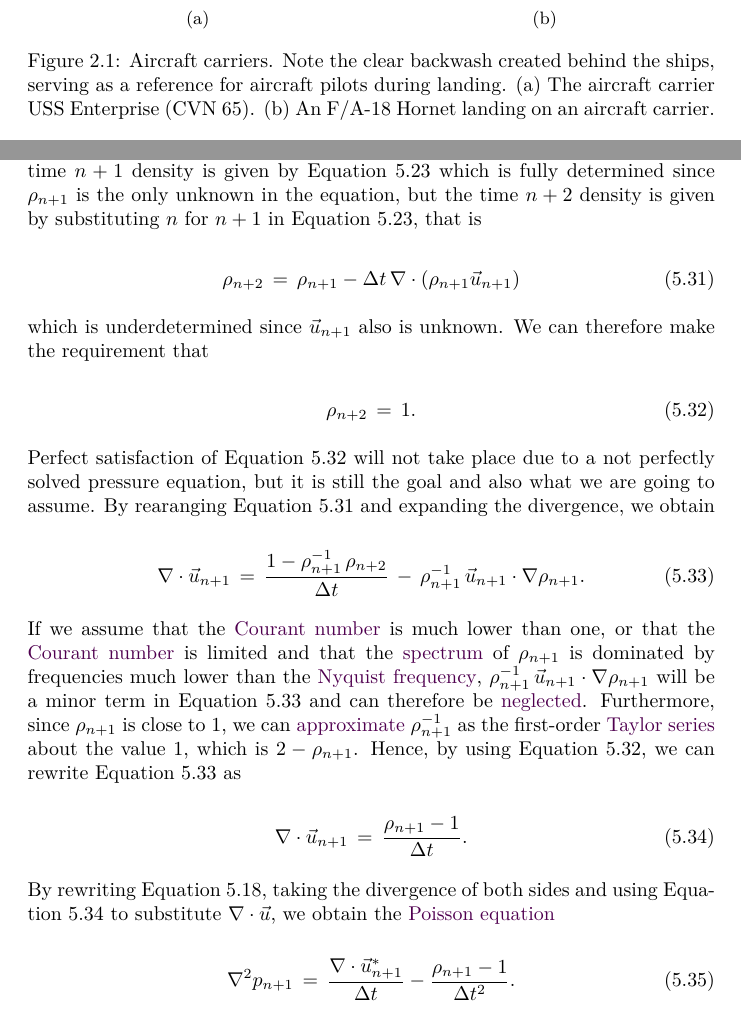
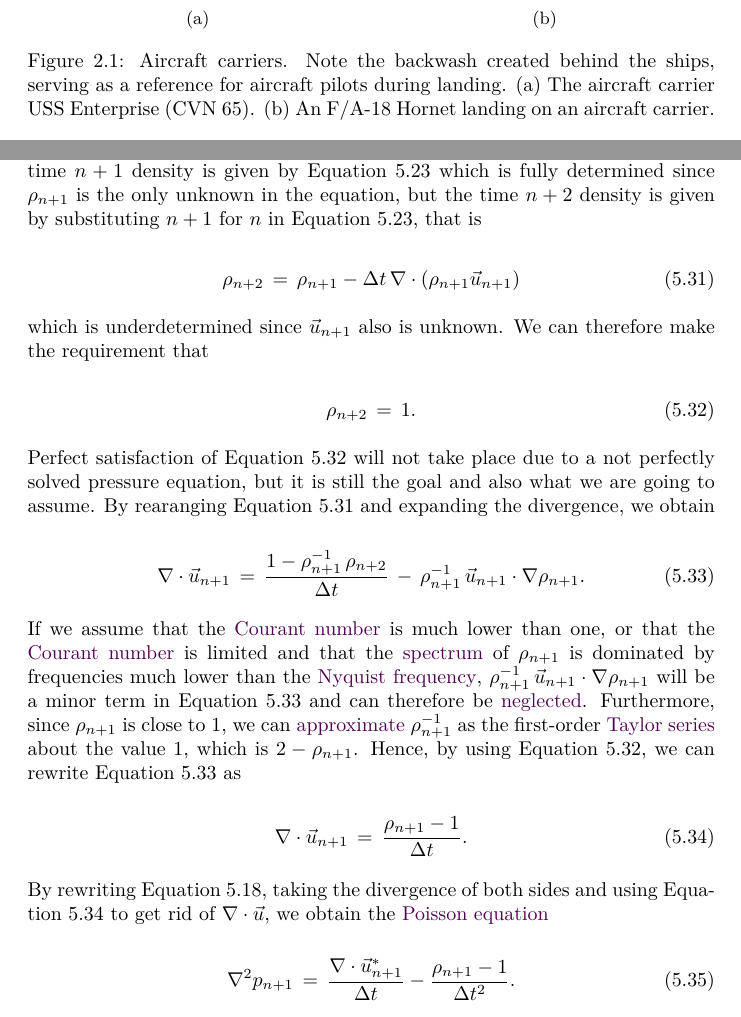
Before and after one commit to krikru/master_thesis, a LaTeX thesis (Document/Report/Report.tex, which reads Document/Report/finite_volume_method.tex, Document/Report/motivation.tex): two parts of pages 7 and 20 of 55, joined at a grey line, cut so that both start at the same text. Compiled offline with pdfLaTeX.

Commit message:
To substitute this for that means to use this as a substitute for that, not the other way around as I first thought it was.

```diff
--- a/Document/Report/finite_volume_method.tex
+++ b/Document/Report/finite_volume_method.tex
@@ -275,7 +275,7 @@ When \idxse{spatial}{discretization}{discretizing} this equation spatially a \id
 
 Since \incompressibility is only an \approximate \property of the fluid, it is arguably enough to only approximately solve the pressure Poisson equation, which is the governing equation for incompressibility. This assumptions enables a large set of fast, iterative methods for solving the pressure equation, such as the \idxse{multilevel}{acceleration}{multilevel accelerated} \idxs{Jacobi}{method} used in \citep{Popinet2003}. However, there exist iterative methods that will solve the pressure Poisson equation down to \idxs{machine}{precision} in only a few number of iterations, such as the \PCG method, which can be applied if the matrix is \idxse{symmetric}{matrix}{symmetric}; this method was used in \citep{Losasso2004} with an incomplete \idxs{LU Cholesky}{factorization} as \preconditioner.
 
-If the pressure equation is only solved approximately, \eqref{eq:velocity_divergence_incompressible_flow} is not perfectly satisfied, so each cell will gain or lose some mass during each time step. If perfect \idxs{conservation of}{mass} is essential the deviation of mass has to be recorder, so the \idxs{density}{field} $\rho$ must be reintroduced. Instead of satisfying \eqref{eq:velocity_divergence_incompressible_flow}, one would rather prefer that the density very quickly becomes one again. The time $n+1$ density is given by \eqref{eq:continuity_equation_time_discretized} which is fully determined since $\rho_{n+1}$ is the only unknown in the equation, but the time $n+2$ density is given by substituting $n$ for $n+1$ in \eqref{eq:continuity_equation_time_discretized}, that is
+If the pressure equation is only solved approximately, \eqref{eq:velocity_divergence_incompressible_flow} is not perfectly satisfied, so each cell will gain or lose some mass during each time step. If perfect \idxs{conservation of}{mass} is essential the deviation of mass has to be recorder, so the \idxs{density}{field} $\rho$ must be reintroduced. Instead of satisfying \eqref{eq:velocity_divergence_incompressible_flow}, one would rather prefer that the density very quickly becomes one again. The time $n+1$ density is given by \eqref{eq:continuity_equation_time_discretized} which is fully determined since $\rho_{n+1}$ is the only unknown in the equation, but the time $n+2$ density is given by substituting $n+1$ for $n$ in \eqref{eq:continuity_equation_time_discretized}, that is
 
 \begin{equation} \label{eq:continuity_equation_time_discretized_postponed}
 \rho_{n+2} \,=\, \rho_{n+1} - \Delta t\,\nabla\cdot(\rho_{n+1}\vec{u}_{n+1})
@@ -299,7 +299,7 @@ If we assume that the \idxs{Courant}{number} is much lower than one, or that the
 \nabla\cdot\vec{u}_{n+1} \,=\, \frac{\rho_{n+1}-1}{\Delta t}.
 \end{equation}
 
-By rewriting \eqref{eq:velocity_update}, taking the divergence of both sides and using \eqref{eq:velocity_divergence_density_conservation} to substitute $\nabla\cdot\vec{u}$, we obtain the \idxs{Poisson}{equation}
+By rewriting \eqref{eq:velocity_update}, taking the divergence of both sides and using \eqref{eq:velocity_divergence_density_conservation} to get rid of $\nabla\cdot\vec{u}$, we obtain the \idxs{Poisson}{equation}
 
 \begin{equation} \label{eq:pressure_poissin_equation_density_conservation}
 \nabla^2 p_{n+1} \,=\, \frac{\nabla\cdot\vec{u}^*_{n+1}}{\Delta t} - \frac{\rho_{n+1} - 1}{\Delta t^2}.
--- a/Document/Report/motivation.tex
+++ b/Document/Report/motivation.tex
@@ -19,7 +19,7 @@ A fighter aircraft that is about to land on an aircraft carrier has to approach
     \centering
     \subcaptionbox{\label{fig:aircraft_carrier_full_wake}} {\includegraphics[width=0.495\textwidth]{Images/Public_domain/US_Navy_110607-N-JL826-140_The_aircraft_carrier_USS_Enterprise_(CVN_65)_transits_the_Gulf_of_Aden_while_conducting_maritime_security_operations_in_}}
     \subcaptionbox{\label{fig:aircraft_carrier_landing_backwash}} {\includegraphics[width=0.495\textwidth]{Images/Public_domain/US_Navy_091113-N-6567V-068_F-A-18C_Hornet_lands_on_the_aircraft_carrier_USS_George_Washington_(CVN_73)}}
-    \caption{Aircraft carriers. Note the clear backwash created behind the ships, serving as a reference for aircraft pilots during landing. \subrefp{fig:aircraft_carrier_full_wake} The aircraft carrier USS Enterprise (CVN 65). \subrefp{fig:aircraft_carrier_landing_backwash} An F/A-18 Hornet landing on an aircraft carrier.}
+    \caption{Aircraft carriers. Note the backwash created behind the ships, serving as a reference for aircraft pilots during landing. \subrefp{fig:aircraft_carrier_full_wake} The aircraft carrier USS Enterprise (CVN 65). \subrefp{fig:aircraft_carrier_landing_backwash} An F/A-18 Hornet landing on an aircraft carrier.}
     \label{fig:aircraft_carriers_and_backwash}
 \end{figure}
 
```
Also changed, not shown: Document/Report/free_surface_modeling.tex (+1 -1 lines).
